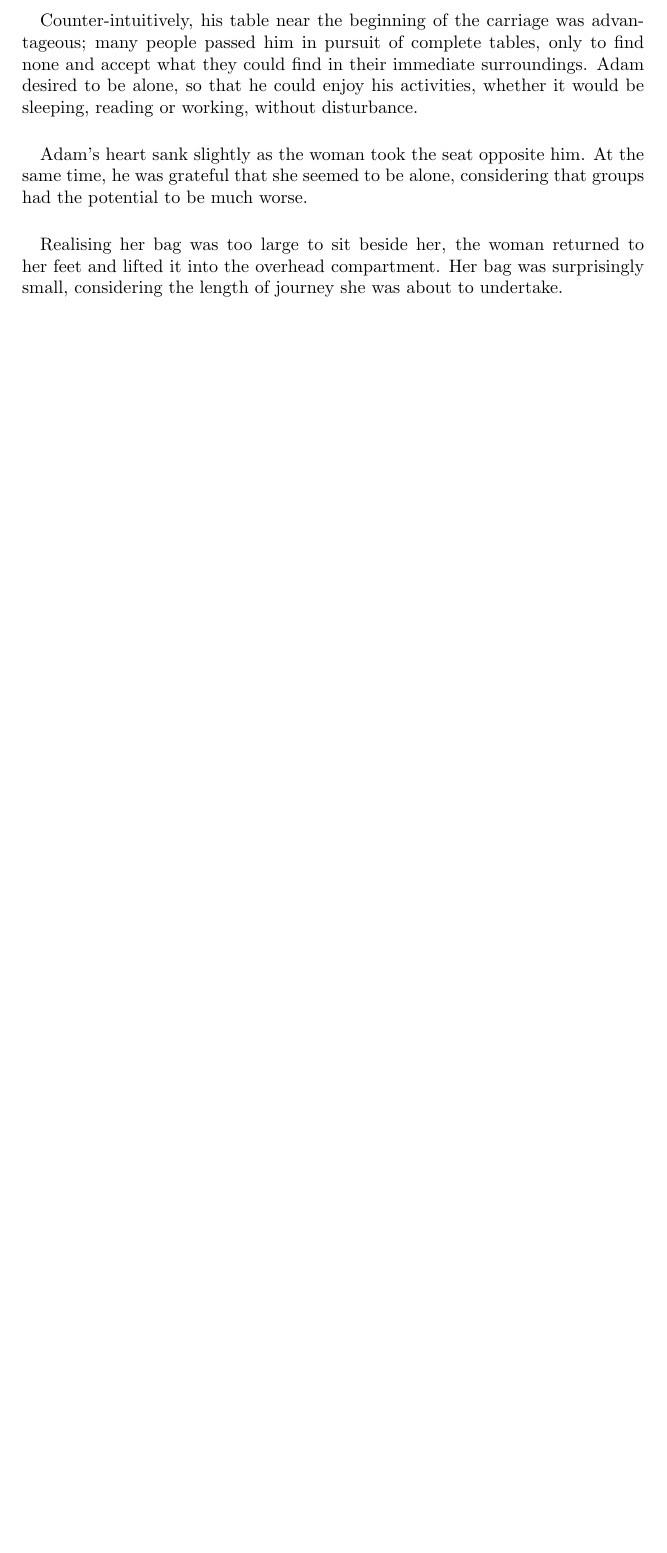
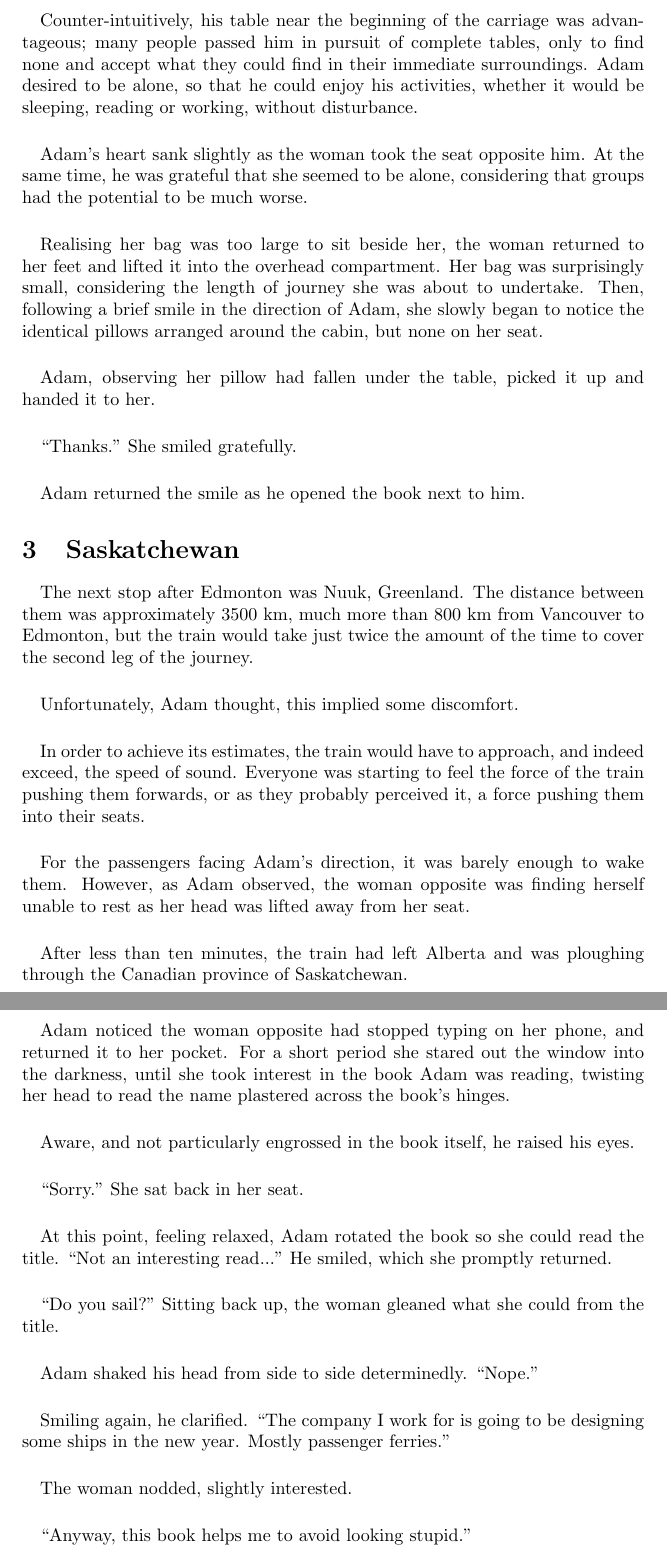
Before and after one commit to scross99/the-last-train, a LaTeX document (The Last Train.tex): part of page 3 of 3 before the commit and two parts of pages 3 and 4 of 4 after it, the two joined at a grey line, cut so that both start at the same text, the shorter picture padded with empty space. Compiled offline with pdfLaTeX.

Commit message:
Added some more content.

```diff
--- a/The Last Train.tex
+++ b/The Last Train.tex
@@ -75,6 +75,59 @@ Counter-intuitively, his table near the beginning of the carriage was advantageo
 Adam's heart sank slightly as the woman took the seat opposite him. At the same time, he was grateful that she seemed to be alone, considering that groups had the potential to be much worse.
 
 \paragraph{}
-Realising her bag was too large to sit beside her, the woman returned to her feet and lifted it into the overhead compartment. Her bag was surprisingly small, considering the length of journey she was about to undertake.
+Realising her bag was too large to sit beside her, the woman returned to her feet and lifted it into the overhead compartment. Her bag was surprisingly small, considering the length of journey she was about to undertake. Then, following a brief smile in the direction of Adam, she slowly began to notice the identical pillows arranged around the cabin, but none on her seat.
+
+\paragraph{}
+Adam, observing her pillow had fallen under the table, picked it up and handed it to her.
+
+\paragraph{}
+``Thanks." She smiled gratefully.
+
+\paragraph{}
+Adam returned the smile as he opened the book next to him.
+
+\section{Saskatchewan}
+
+\paragraph{}
+The next stop after Edmonton was Nuuk, Greenland. The distance between them was approximately 3500 km, much more than 800 km from Vancouver to Edmonton, but the train would take just twice the amount of the time to cover the second leg of the journey.
+
+\paragraph{}
+Unfortunately, Adam thought, this implied some discomfort.
+
+\paragraph{}
+In order to achieve its estimates, the train would have to approach, and indeed exceed, the speed of sound. Everyone was starting to feel the force of the train pushing them forwards, or as they probably perceived it, a force pushing them into their seats.
+
+\paragraph{}
+For the passengers facing Adam's direction, it was barely enough to wake them. However, as Adam observed, the woman opposite was finding herself unable to rest as her head was lifted away from her seat.
+
+\paragraph{}
+After less than ten minutes, the train had left Alberta and was ploughing through the Canadian province of Saskatchewan.
+
+\paragraph{}
+Adam noticed the woman opposite had stopped typing on her phone, and returned it to her pocket. For a short period she stared out the window into the darkness, until she took interest in the book Adam was reading, twisting her head to read the name plastered across the book's hinges.
+
+\paragraph{}
+Aware, and not particularly engrossed in the book itself, he raised his eyes.
+
+\paragraph{}
+``Sorry." She sat back in her seat.
+
+\paragraph{}
+At this point, feeling relaxed, Adam rotated the book so she could read the title. ``Not an interesting read..." He smiled, which she promptly returned.
+
+\paragraph{}
+``Do you sail?" Sitting back up, the woman gleaned what she could from the title.
+
+\paragraph{}
+Adam shaked his head from side to side determinedly. ``Nope."
+
+\paragraph{}
+Smiling again, he clarified. ``The company I work for is going to be designing some ships in the new year. Mostly passenger ferries."
+
+\paragraph{}
+The woman nodded, slightly interested.
+
+\paragraph{}
+``Anyway, this book helps me to avoid looking stupid."
 
 \end{document}
```
Also changed, not shown: The Last Train.tex (2 more changed lines).
